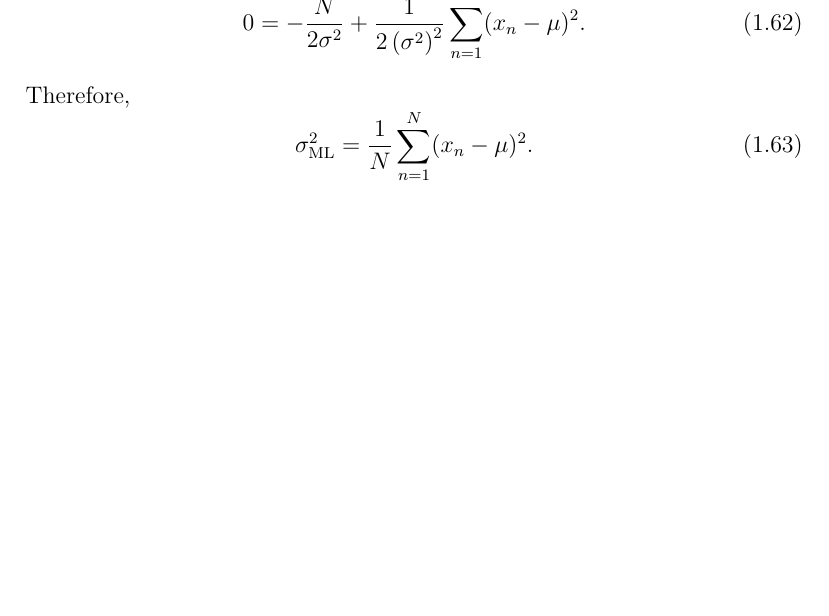
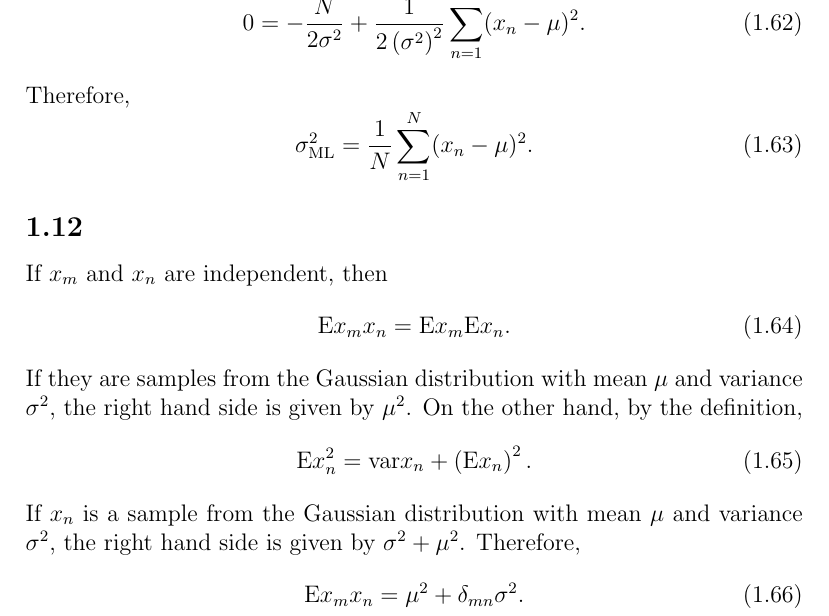
Before and after one commit to inawashiro/PRML, a LaTeX document (main.tex, which reads section_1/section_1.tex): part of page 9 of 9, cut so that both start at the same text, the shorter picture padded with empty space. Compiled offline with pdfLaTeX.

Commit message:
Add 1.12

```diff
--- a/section_1/section_1.tex
+++ b/section_1/section_1.tex
@@ -445,10 +445,24 @@ Therefore,
 %
 
 
-%\subsection{}
-%If $x_m$ and $x_n$ are samples from the Gaussian distribution with mean $\mu$ and variance $\sigma ^ 2$, then
-%%
-%\begin{equation}
-%{\rm E} x_m x_n
-%\end{equation}
-%%
+\subsection{}
+If $x_m$ and $x_n$ are independent, then
+%
+\begin{equation}
+{\rm E} x_m x_n = {\rm E} x_m {\rm E} x_n.
+\end{equation}
+%
+If they are samples from the Gaussian distribution with mean $\mu$ and variance $\sigma ^ 2$, the right hand side is given by $\mu ^ 2$.
+On the other hand, by the definition,
+%
+\begin{equation}
+{\rm E} x_n ^ 2 =  {\rm var} x_n + \left( {\rm E} x_n \right) ^ 2.
+\end{equation}
+%
+If $x_n$ is a sample from the Gaussian distribution with mean $\mu$ and variance $\sigma ^ 2$, the right hand side is given by $\sigma ^ 2 + \mu ^ 2$.
+Therefore,
+%
+\begin{equation}
+{\rm E} x_m x_n = \mu ^ 2 + \delta_{mn} \sigma ^ 2.
+\end{equation}
+%
```
Also changed, not shown: main.pdf, 2 other files.
